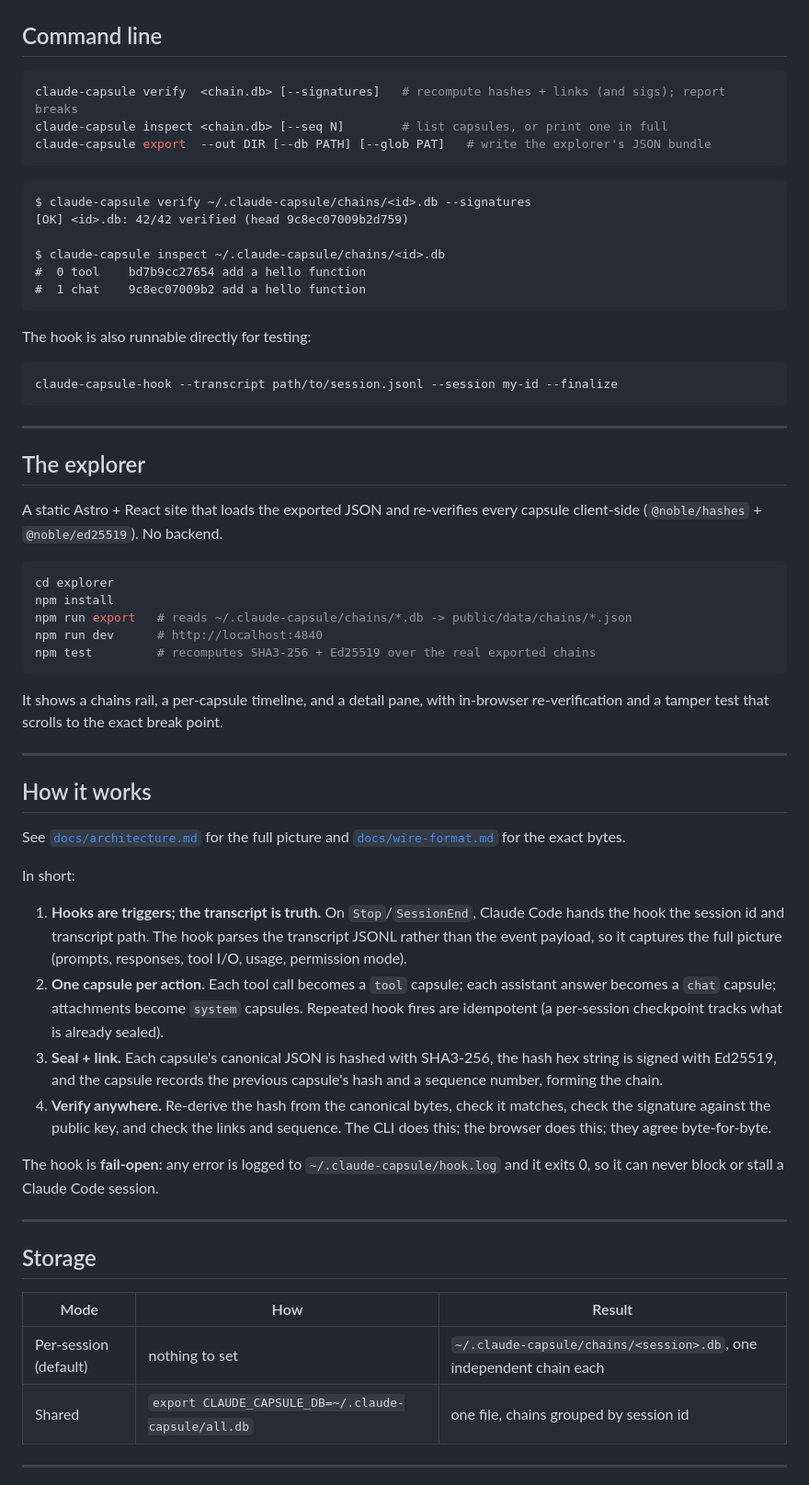
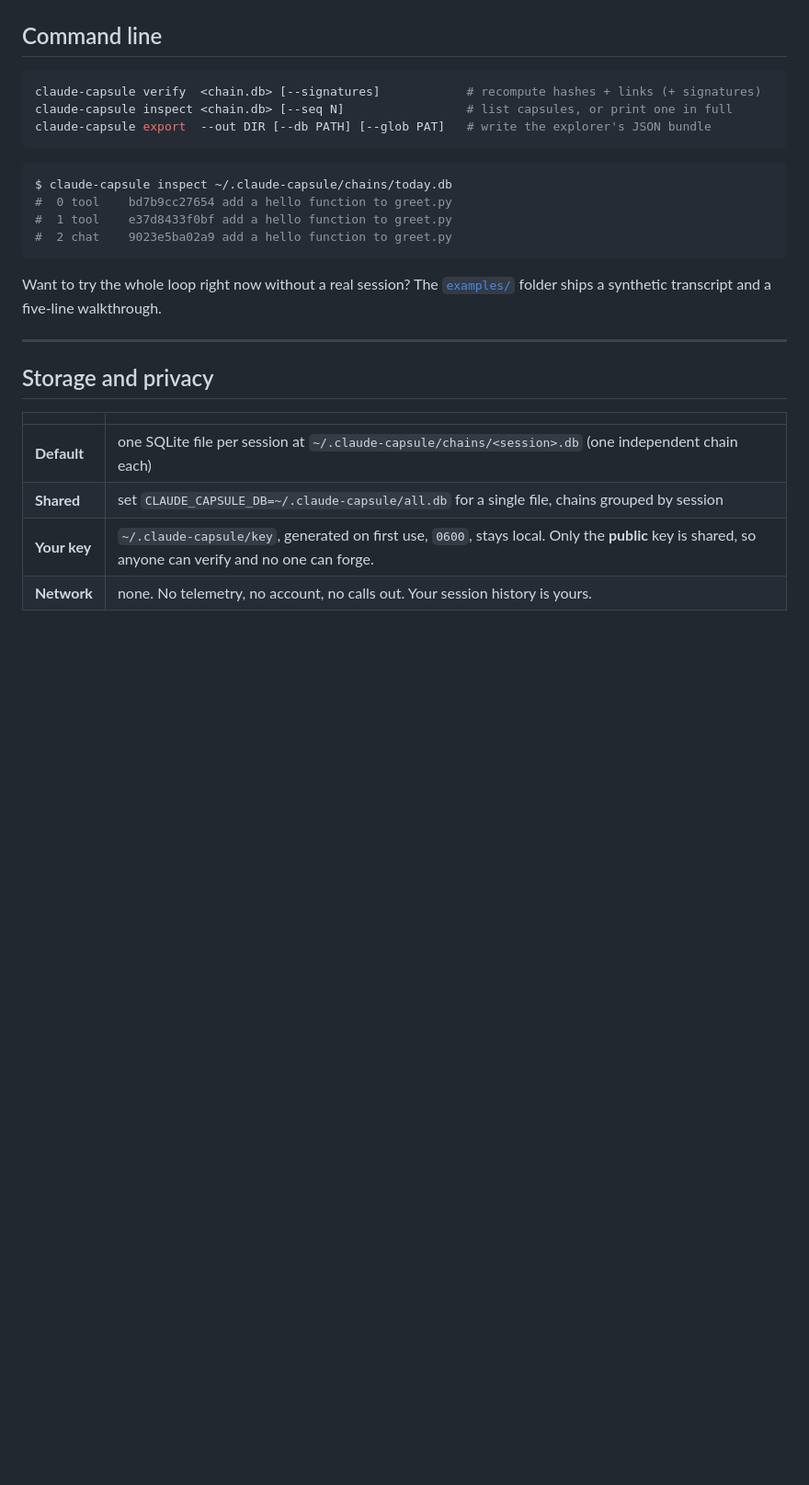
Before and after one commit to quantumpipes/agent-capsule, a Markdown page: README.md, the part around one of its changes. Shown at 92% size. Rendered like a GitHub page; blank space fills up the shorter version.

````diff
--- a/README.md
+++ b/README.md
@@ -82,79 +153,28 @@ chain.
 ## Command line
 
 ```bash
-claude-capsule verify  <chain.db> [--signatures]   # recompute hashes + links (and sigs); report breaks
-claude-capsule inspect <chain.db> [--seq N]        # list capsules, or print one in full
+claude-capsule verify  <chain.db> [--signatures]            # recompute hashes + links (+ signatures)
+claude-capsule inspect <chain.db> [--seq N]                 # list capsules, or print one in full
 claude-capsule export  --out DIR [--db PATH] [--glob PAT]   # write the explorer's JSON bundle
 ```
 
-```text
-$ claude-capsule verify ~/.claude-capsule/chains/<id>.db --signatures
-[OK] <id>.db: 42/42 verified (head 9c8ec07009b2d759)
-
-$ claude-capsule inspect ~/.claude-capsule/chains/<id>.db
-#  0 tool    bd7b9cc27654 add a hello function
-#  1 chat    9c8ec07009b2 add a hello function
+```console
+$ claude-capsule inspect ~/.claude-capsule/chains/today.db
+#  0 tool    bd7b9cc27654 add a hello function to greet.py
+#  1 tool    e37d8433f0bf add a hello function to greet.py
+#  2 chat    9023e5ba02a9 add a hello function to greet.py
 ```
 
-The hook is also runnable directly for testing:
-
-```bash
-claude-capsule-hook --transcript path/to/session.jsonl --session my-id --finalize
-```
+Want to try the whole loop right now without a real session? The [`examples/`](examples/) folder ships a synthetic transcript and a five-line walkthrough.
 
 ---
 
-## The explorer
+## Storage and privacy
 
-A static Astro + React site that loads the exported JSON and re-verifies every
-capsule client-side (`@noble/hashes` + `@noble/ed25519`). No backend.
+| | |
+|---|---|
+| **Default** | one SQLite file per session at `~/.claude-capsule/chains/<session>.db` (one independent chain each) |
+| **Shared** | set `CLAUDE_CAPSULE_DB=~/.claude-capsule/all.db` for a single file, chains grouped by session |
+| **Your key** | `~/.claude-capsule/key`, generated on first use, `0600`, stays local. Only the **public** key is shared, so anyone can verify and no one can forge. |
+| **Network** | none. No telemetry, no account, no calls out. Your session history is yours. |
 
-```bash
-cd explorer
-npm install
-npm run export   # reads ~/.claude-capsule/chains/*.db -> public/data/chains/*.json
-npm run dev      # http://localhost:4840
-npm test         # recomputes SHA3-256 + Ed25519 over the real exported chains
-```
-
-It shows a chains rail, a per-capsule timeline, and a detail pane, with in-browser
-re-verification and a tamper test that scrolls to the exact break point.
-
----
-
-## How it works
-
-See [`docs/architecture.md`](docs/architecture.md) for the full picture and
-[`docs/wire-format.md`](docs/wire-format.md) for the exact bytes.
-
-In short:
-
-1. **Hooks are triggers; the transcript is truth.** On `Stop`/`SessionEnd`,
-   Claude Code hands the hook the session id and transcript path. The hook parses
-   the transcript JSONL rather than the event payload, so it captures the full
-   picture (prompts, responses, tool I/O, usage, permission mode).
-2. **One capsule per action.** Each tool call becomes a `tool` capsule; each
-   assistant answer becomes a `chat` capsule; attachments become `system`
-   capsules. Repeated hook fires are idempotent (a per-session checkpoint tracks
-   what is already sealed).
-3. **Seal + link.** Each capsule's canonical JSON is hashed with SHA3-256, the
-   hash hex string is signed with Ed25519, and the capsule records the previous
-   capsule's hash and a sequence number, forming the chain.
-4. **Verify anywhere.** Re-derive the hash from the canonical bytes, check it
-   matches, check the signature against the public key, and check the links and
-   sequence. The CLI does this; the browser does this; they agree byte-for-byte.
-
-The hook is **fail-open**: any error is logged to `~/.claude-capsule/hook.log`
-and it exits 0, so it can never block or stall a Claude Code session.
-
----
-
-## Storage
-
-| Mode | How | Result |
-|------|-----|--------|
-| Per-session (default) | nothing to set | `~/.claude-capsule/chains/<session>.db`, one independent chain each |
-| Shared | `export CLAUDE_CAPSULE_DB=~/.claude-capsule/all.db` | one file, chains grouped by session id |
-
----
-
````
Also changed, not shown: other parts of README.md (+164 -87 lines), docs/architecture.md (+5 -0 lines), docs/wire-format.md (+4 -0 lines).
